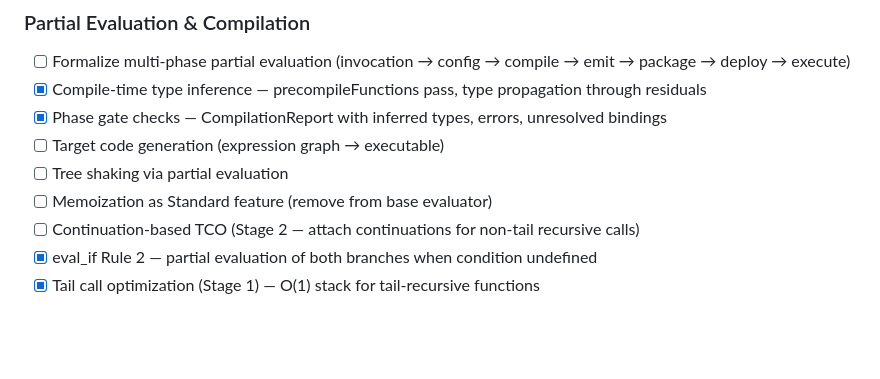
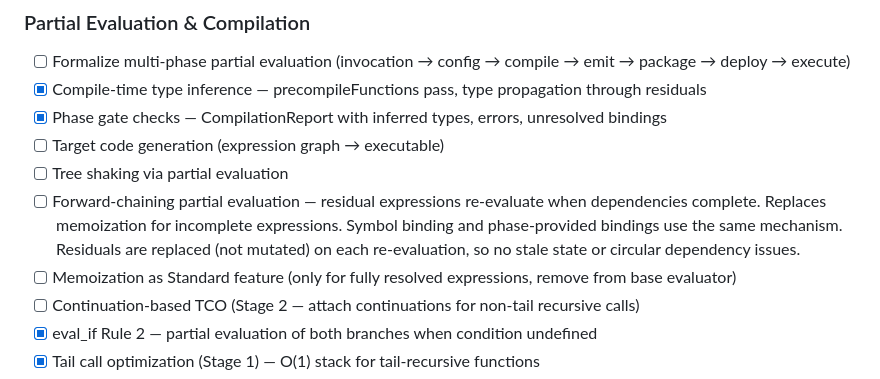
Before and after one commit to majodali/allegro, a Markdown page: BACKLOG.md, the part around the change. Drawn GitHub-style; blank space fills up the shorter version.

Commit message:
Add forward-chaining partial evaluation to backlog
Design direction: residual expressions re-evaluate when dependencies
complete. Replaces memoization for incomplete expressions. Same
mechanism handles symbol binding, phase-provided bindings, and value
completion. Residuals are replaced (not mutated) on each re-evaluation
— no stale state, circular dependency, or cleanup concerns.

Co-Authored-By: Claude Opus 4.6 (1M context) <noreply@anthropic.com>

```diff
--- a/BACKLOG.md
+++ b/BACKLOG.md
@@ -52,7 +52,8 @@ High-level goals, roughly ordered by dependency:
 - [x] Phase gate checks — CompilationReport with inferred types, errors, unresolved bindings
 - [ ] Target code generation (expression graph → executable)
 - [ ] Tree shaking via partial evaluation
-- [ ] Memoization as Standard feature (remove from base evaluator)
+- [ ] Forward-chaining partial evaluation — residual expressions re-evaluate when dependencies complete. Replaces memoization for incomplete expressions. Symbol binding and phase-provided bindings use the same mechanism. Residuals are replaced (not mutated) on each re-evaluation, so no stale state or circular dependency issues.
+- [ ] Memoization as Standard feature (only for fully resolved expressions, remove from base evaluator)
 - [ ] Continuation-based TCO (Stage 2 — attach continuations for non-tail recursive calls)
 - [x] eval_if Rule 2 — partial evaluation of both branches when condition undefined
 - [x] Tail call optimization (Stage 1) — O(1) stack for tail-recursive functions
```
